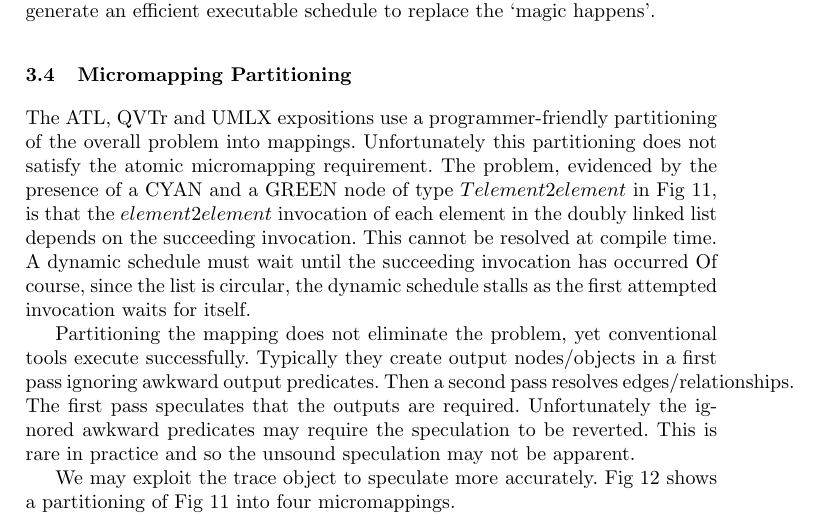
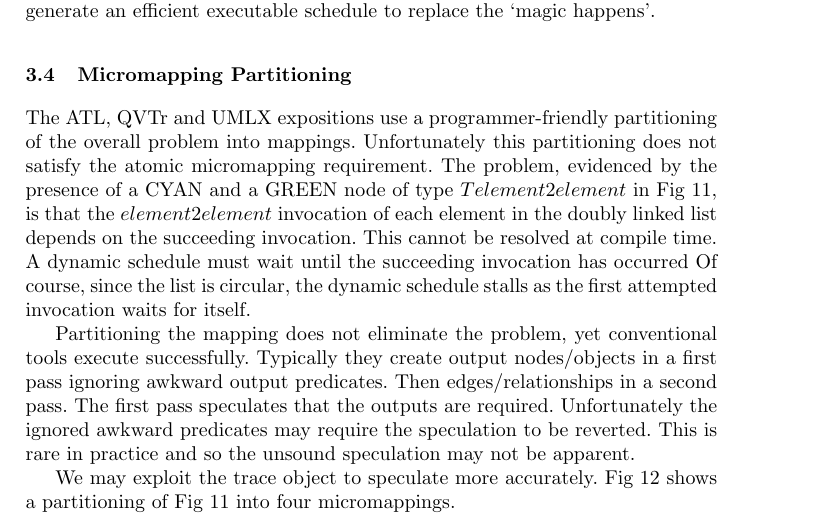
Before and after one commit to merks/mmt-website, a LaTeX paper (qvt/docs/ICMT2017/MicromappingMoC.tex): part of page 9 of 15, cut so that both start at the same text. Compiled offline with pdfLaTeX.

Commit message:
[qvtd] ICMT 2017 camera ready with corrected long line

```diff
--- a/qvt/docs/ICMT2017/MicromappingMoC.tex
+++ b/qvt/docs/ICMT2017/MicromappingMoC.tex
@@ -238,7 +238,7 @@ Our diagrams are statements of the final truth of the transformation execution.
 
 The ATL, QVTr and UMLX expositions use a programmer-friendly partitioning of the overall problem into mappings. Unfortunately this partitioning does not satisfy the atomic micromapping requirement. The problem, evidenced by the presence of a CYAN and a GREEN node of type $Telement2element$ in Fig~\ref{fig:QVTselement2element}, is that the $element2element$ invocation of each element in the doubly linked list depends on the succeeding invocation. This cannot be resolved at compile time. A dynamic schedule must wait until the succeeding invocation has occurred Of course, since the list is circular, the dynamic schedule stalls as the first attempted invocation waits for itself.
 
-Partitioning the mapping does not eliminate the problem, yet conventional tools execute successfully. Typically they create output nodes/objects in a first pass ignoring awkward output predicates. Then a second pass resolves edges/relationships. The first pass speculates that the outputs are required. Unfortunately the ignored awkward predicates may require the speculation to be reverted. This is rare in practice and so the unsound speculation may not be apparent.
+Partitioning the mapping does not eliminate the problem, yet conventional tools execute successfully. Typically they create output nodes/objects in a first pass ignoring awkward output predicates. Then edges/relationships in a second pass. The first pass speculates that the outputs are required. Unfortunately the ignored awkward predicates may require the speculation to be reverted. This is rare in practice and so the unsound speculation may not be apparent.
 
 We may exploit the trace object to speculate more accurately. Fig~\ref{fig:QVTsMicromappings} shows a partitioning of Fig~\ref{fig:QVTselement2element} into four micromappings.
 
```
Also changed, not shown: qvt/docs/ICMT2017/MicromappingMoC.pdf.
